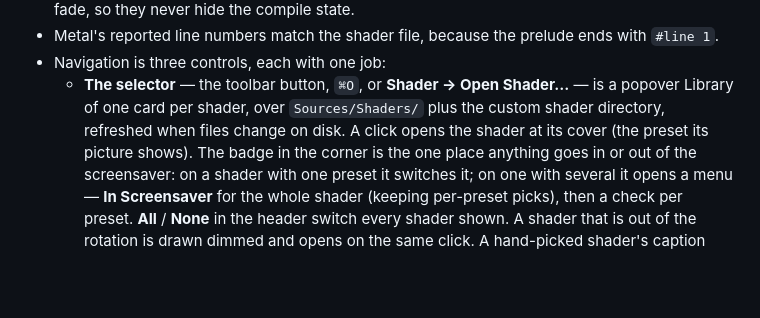
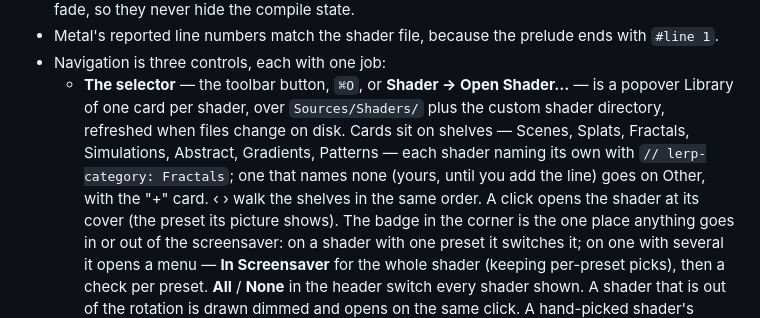
Before and after one commit to codyhxyz/lerping-at-home, a Markdown page: README.md, the part around the change. Drawn GitHub-style; blank space fills up the shorter version.

Commit message:
README: the selector's shelves and // lerp-category:
Co-Authored-By: Claude Opus 5.5 <noreply@anthropic.com>
Claude-Session: https://claude.ai/code/session_016TCuRjcmNn2tCJ3HsRrieE

```diff
--- a/README.md
+++ b/README.md
@@ -291,7 +291,11 @@ make playground
 - Navigation is three controls, each with one job:
   - **The selector** — the toolbar button, `⌘O`, or **Shader → Open Shader…** —
     is a popover Library of one card per shader, over `Sources/Shaders/` plus
-    the custom shader directory, refreshed when files change on disk. A click
+    the custom shader directory, refreshed when files change on disk. Cards sit
+    on shelves — Scenes, Splats, Fractals, Simulations, Abstract, Gradients,
+    Patterns — each shader naming its own with `// lerp-category: Fractals`;
+    one that names none (yours, until you add the line) goes on Other, with
+    the "+" card. ‹ › walk the shelves in the same order. A click
     opens the shader at its cover (the preset its picture shows). The badge in
     the corner is the one place anything goes in or out of the screensaver: on
     a shader with one preset it switches it; on one with several it opens a
```
